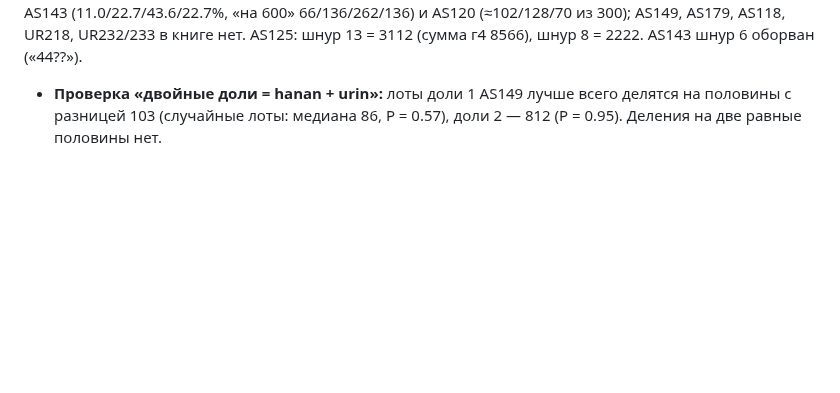
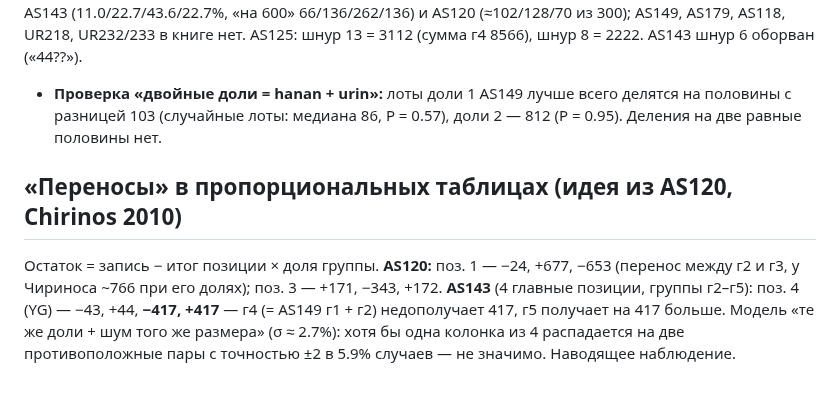
Before and after one commit to VladimirMoor/khipu-links, a Markdown page: docs/project_log_ru.md, the part around the change. Drawn GitHub-style; blank space fills up the shorter version.

Commit message:
Transfer-like residuals: AS120 pos 1, AS143 YG +-417 (p ~ 0.06, suggestive)
Co-Authored-By: Claude Opus 5.5 <noreply@anthropic.com>

```diff
--- a/docs/project_log_ru.md
+++ b/docs/project_log_ru.md
@@ -1098,3 +1098,11 @@ hanan/urin); пачака Маско — одинаковая доля по вс
 - **Проверка «двойные доли = hanan + urin»:** лоты доли 1 AS149 лучше всего делятся на половины с
   разницей 103 (случайные лоты: медиана 86, P = 0.57), доли 2 — 812 (P = 0.95). Деления на две
   равные половины нет.
+
+## «Переносы» в пропорциональных таблицах (идея из AS120, Chirinos 2010)
+
+Остаток = запись − итог позиции × доля группы. **AS120:** поз. 1 — −24, +677, −653 (перенос между г2 и
+г3, у Чириноса ~766 при его долях); поз. 3 — +171, −343, +172. **AS143** (4 главные позиции, группы
+г2–г5): поз. 4 (YG) — −43, +44, **−417, +417** — г4 (= AS149 г1 + г2) недополучает 417, г5 получает на
+417 больше. Модель «те же доли + шум того же размера» (σ ≈ 2.7%): хотя бы одна колонка из 4 распадается
+на две противоположные пары с точностью ±2 в 5.9% случаев — не значимо. Наводящее наблюдение.
```
